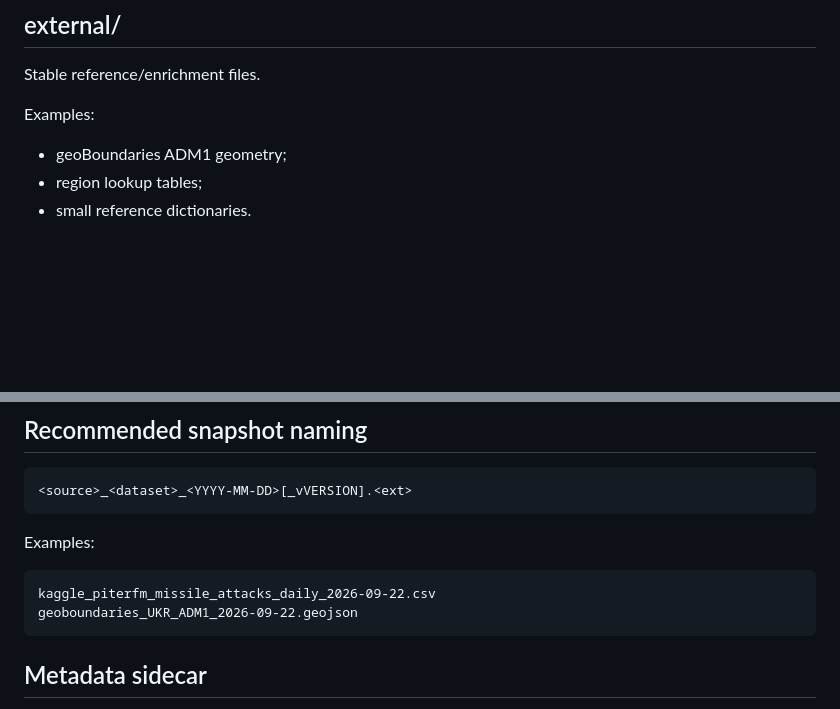
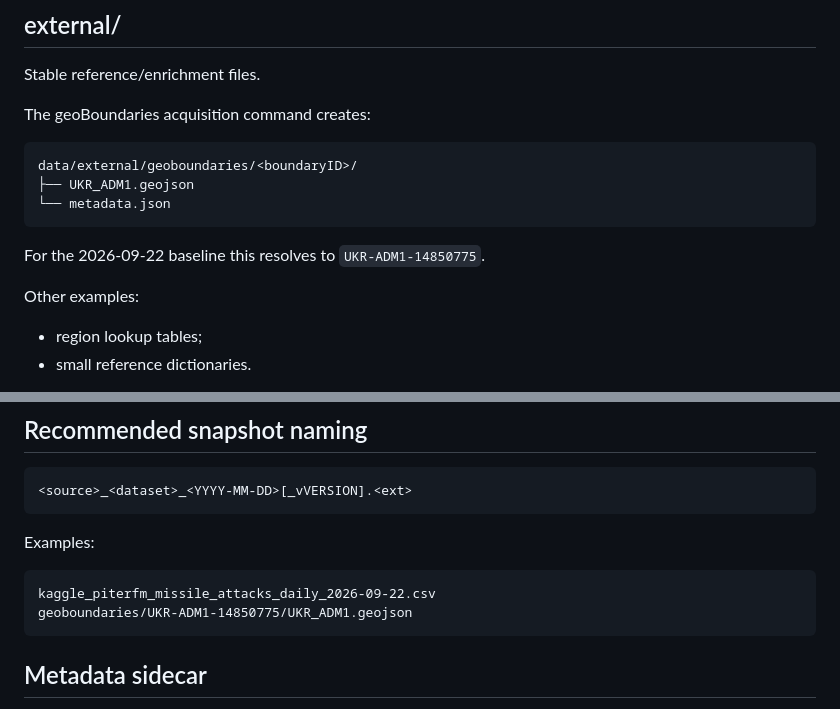
Before and after one commit to RomanMykolaichuk/Course_AI-2026_2_14, a Markdown page: data/README.md, 2 parts joined by grey strips. GitHub-like rendering; blank space fills up the shorter version.

Commit message:
Document versioned geoBoundaries snapshot layout

````diff
--- a/data/README.md
+++ b/data/README.md
@@ -55,9 +55,18 @@ Only reproducible code-generated outputs should be placed here.
 
 Stable reference/enrichment files.
 
-Examples:
+The geoBoundaries acquisition command creates:
 
-- geoBoundaries ADM1 geometry;
+```text
+data/external/geoboundaries/<boundaryID>/
+├── UKR_ADM1.geojson
+└── metadata.json
+```
+
+For the 2026-09-22 baseline this resolves to `UKR-ADM1-14850775`.
+
+Other examples:
+
 - region lookup tables;
 - small reference dictionaries.
 
@@ -73,7 +82,7 @@ Examples:
 
 ```text
 kaggle_piterfm_missile_attacks_daily_2026-09-22.csv
-geoboundaries_UKR_ADM1_2026-09-22.geojson
+geoboundaries/UKR-ADM1-14850775/UKR_ADM1.geojson
 ```
 
 ## Metadata sidecar
````
